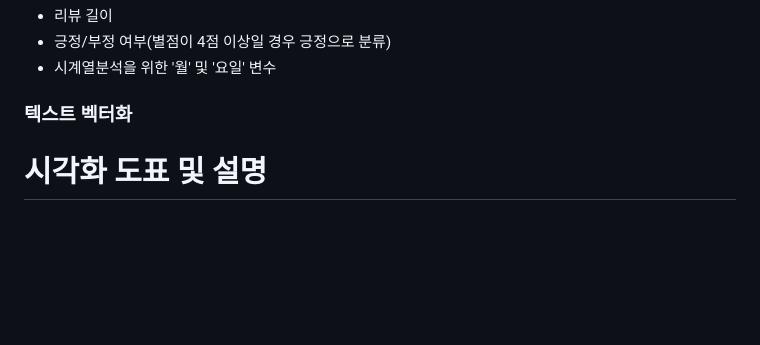
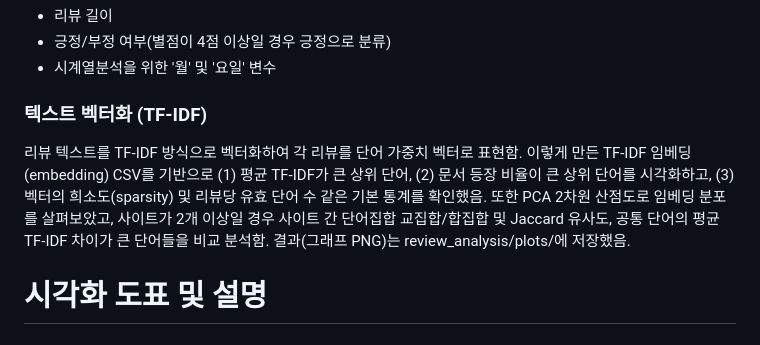
Before and after one commit to jiucai233/YBIGTA_newbie_team_project, a Markdown page: README.md, the part around one of its changes. Drawn GitHub-style; blank space fills up the shorter version.

```diff
--- a/README.md
+++ b/README.md
@@ -66,7 +66,13 @@ python main.py --output_dir ../../database --all
 - 리뷰 길이
 - 긍정/부정 여부(별점이 4점 이상일 경우 긍정으로 분류)
 - 시계열분석을 위한 '월' 및 '요일' 변수
-### 텍스트 벡터화
+### 텍스트 벡터화 (TF-IDF)
+   리뷰 텍스트를 TF-IDF 방식으로 벡터화하여 각 리뷰를 단어 가중치 벡터로 표현함. 이렇게 만든 TF-IDF 임베딩(embedding) CSV를 기반으로
+   (1) 평균 TF-IDF가 큰 상위 단어,
+   (2) 문서 등장 비율이 큰 상위 단어를 시각화하고,
+   (3) 벡터의 희소도(sparsity) 및 리뷰당 유효 단어 수 같은 기본 통계를 확인했음.
+   또한 PCA 2차원 산점도로 임베딩 분포를 살펴보았고, 사이트가 2개 이상일 경우 사이트 간 단어집합 교집합/합집합 및 Jaccard 유사도, 공통 단어의 평균 TF-IDF 차이가 큰 단어들을 비교 분석함.
+   결과(그래프 PNG)는 review_analysis/plots/에 저장했음.
 
 # 시각화 도표 및 설명
 ## EDA
```
Also changed, not shown: other parts of README.md (+10 -2 lines).
